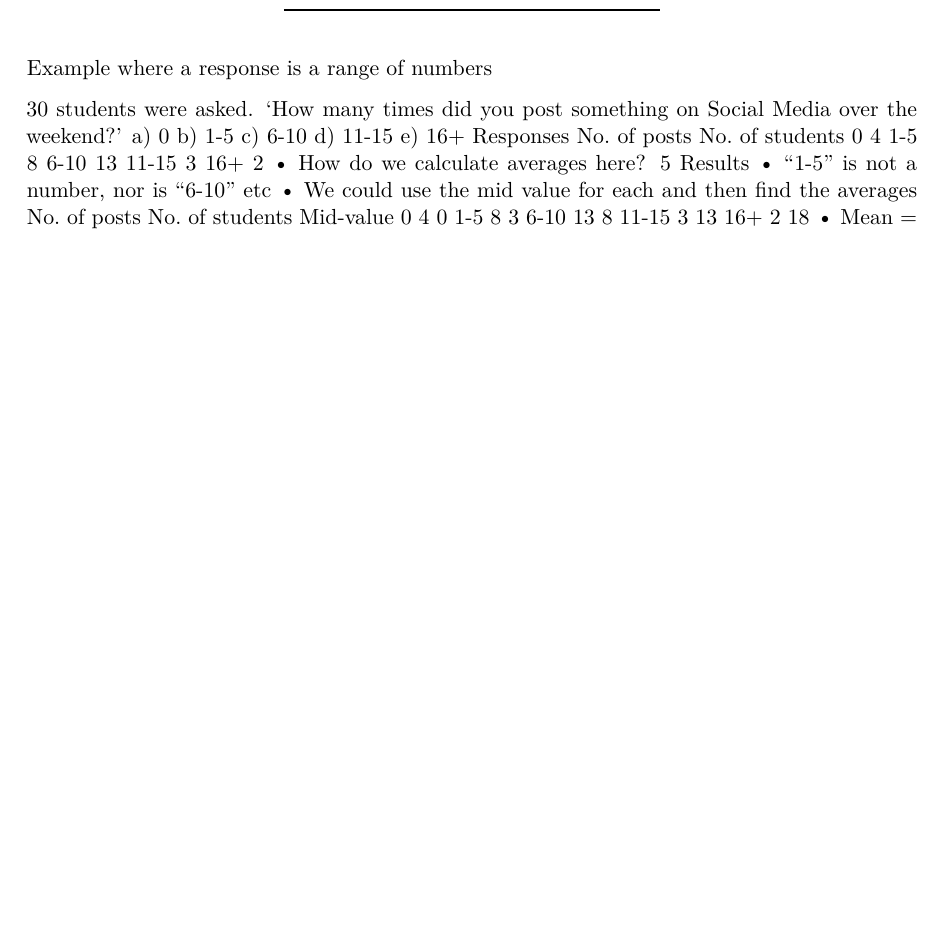
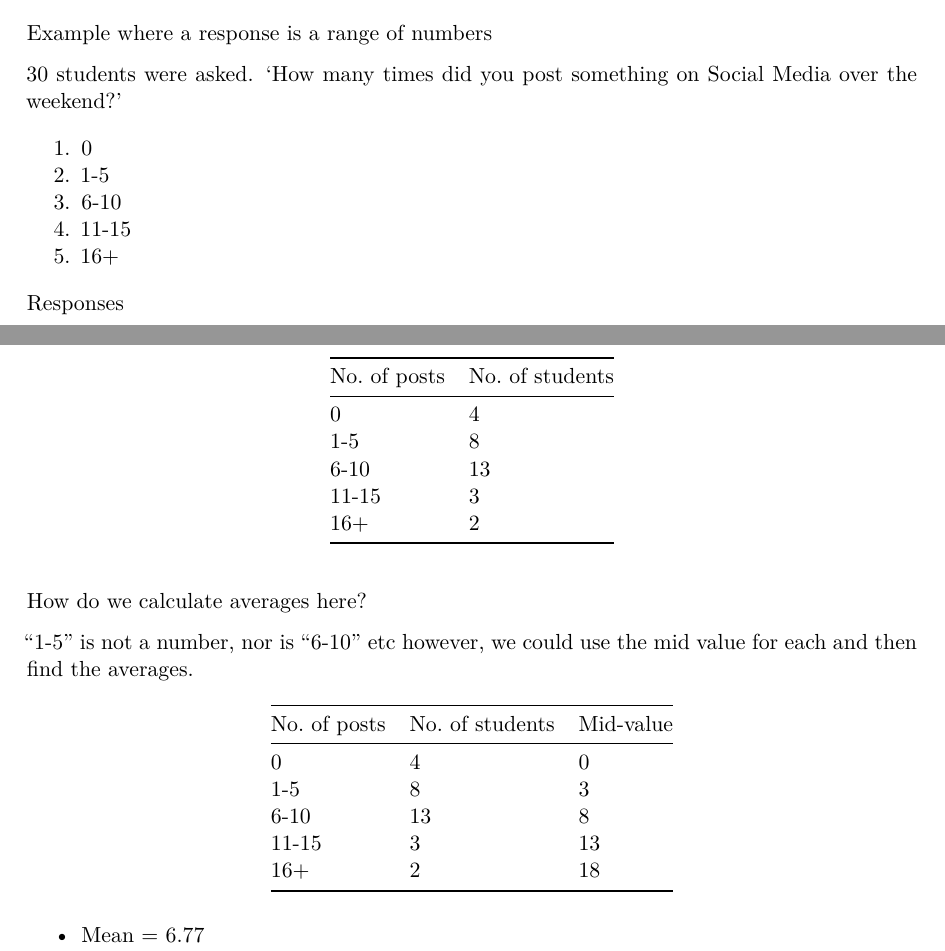
Before and after one commit to joe-alcantara/FP041, a Quarto document (Week4a.qmd): part of page 5 of 8 before the commit and two parts of pages 5 and 6 of 9 after it, the two joined at a grey line, cut so that both start at the same text, the shorter picture padded with empty space. The pictures show the output file Week4a.pdf that the author committed with the source.

Commit message:
final tidy

```diff
--- a/Week4a.qmd
+++ b/Week4a.qmd
@@ -160,25 +155,11 @@ Following the steps this is (19+1) / 2 = 10th position, therefore the Median is
 Example where a response is a range of numbers
 
 30 students were asked. ‘How many times did you post something on Social Media over the weekend?’
-a) 0
-b) 1-5
-c) 6-10
-d) 11-15
-e) 16+
+
+1. 0
+2. 1-5
+3. 6-10
+4. 11-15
+5. 16+
+
 Responses
-No. of posts No. of students
-0 4
-1-5 8
-6-10 13
-11-15 3
-16+ 2
-• How do we calculate averages here?
-5
-Results
-• “1-5” is not a number, nor is “6-10” etc
-• We could use the mid value for each and then find the averages
-No. of posts No. of students Mid-value
-0 4 0
-1-5 8 3
-6-10 13 8
-11-15 3 13
@@ -188,0 +167,19 @@ No. of posts No. of students Mid-value
+| No. of posts | No. of students |
+|--------------|-----------------|
+| 0 | 4 |
+| 1-5 | 8 |
+| 6-10 | 13 |
+| 11-15 | 3 |
+| 16+ | 2 |
+
+How do we calculate averages here?
+
+“1-5” is not a number, nor is “6-10” etc however, we could use the mid value for each and then find the averages.
+
+| No. of posts | No. of students | Mid-value |
+|--------------|-----------------|-----------|
+| 0 | 4 | 0 |
+| 1-5 | 8 | 3 |
+| 6-10 | 13 | 8 |
+| 11-15 | 3 | 13 |
+| 16+ | 2 | 18 |
```
Also changed, not shown: Week4a.pdf, Week4a.qmd (24 more changed lines), 1 other file.
